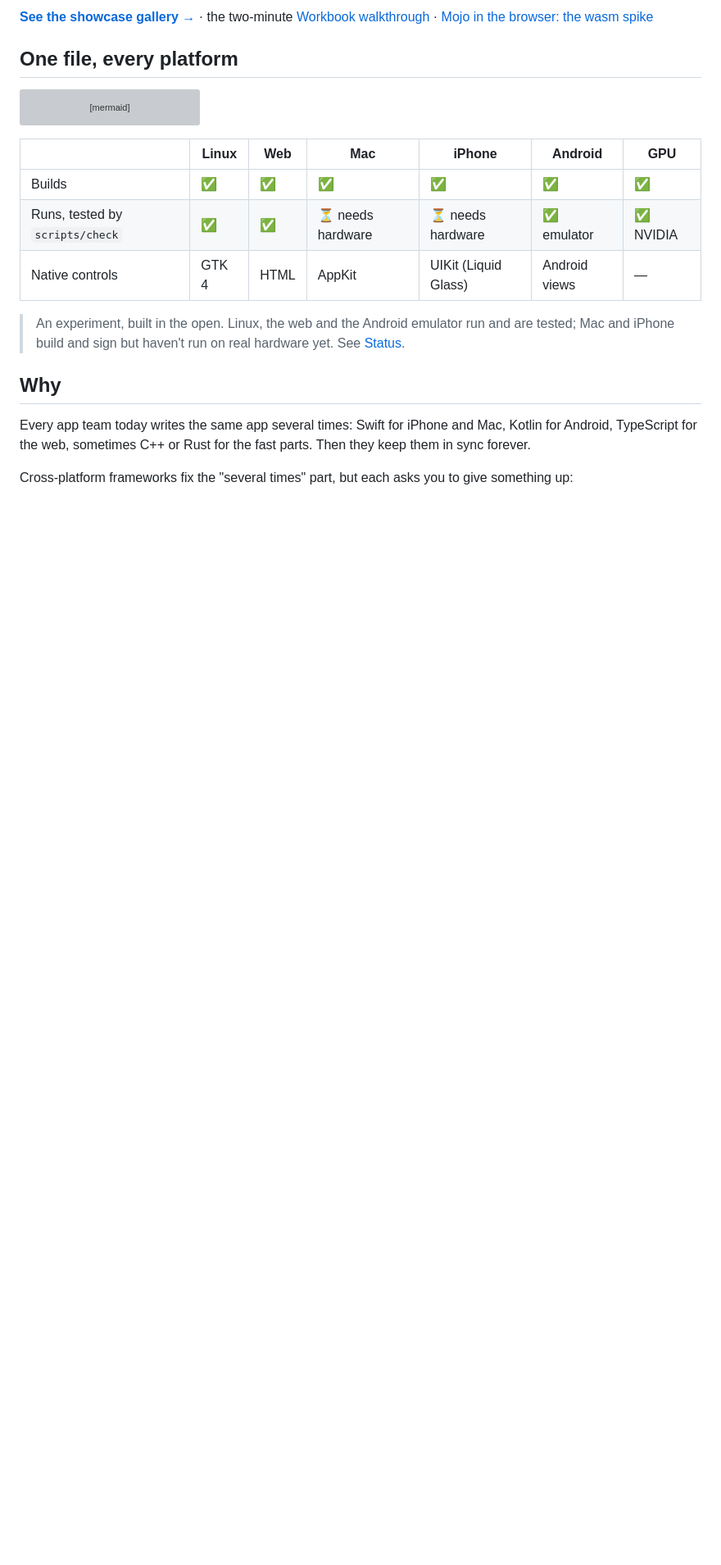
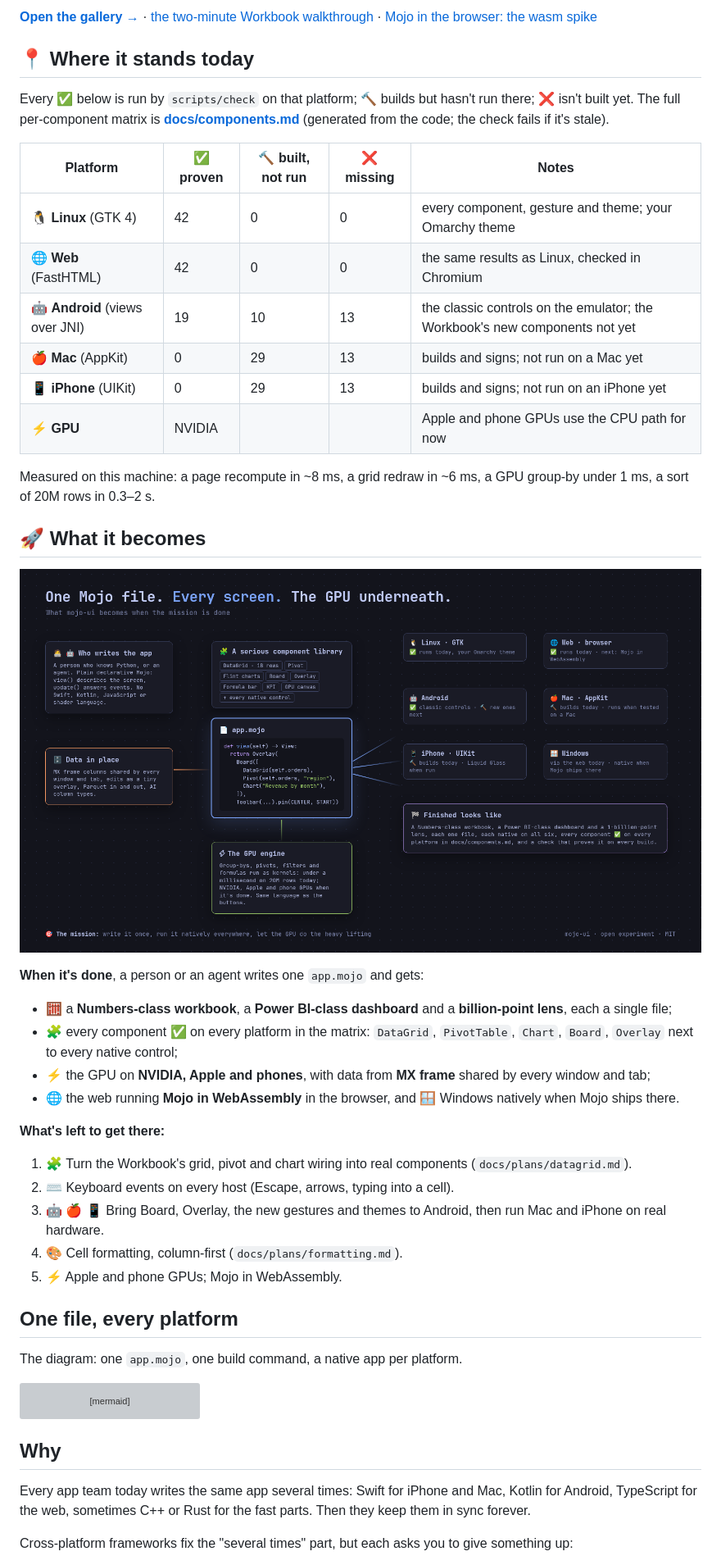
Before and after one commit to abhisheksreesaila/mxapp, a Markdown page: README.md, the part around one of its changes. Shown at 82% size. GitHub-like rendering; pictures changed too: docs/img/mission.png (added); blank space fills up the shorter version; grey boxes are pictures that could not be loaded.

````diff
--- a/README.md
+++ b/README.md
@@ -21,9 +32,42 @@
 </tr>
 </table>
 
-**[See the showcase gallery →](https://abhisheksreesaila.github.io/mxapp/gallery/)** · the two-minute [Workbook walkthrough](docs/morning.md) · [Mojo in the browser: the wasm spike](docs/wasm.md)
+**[Open the gallery →](https://abhisheksreesaila.github.io/mxapp/gallery/)** · [the two-minute Workbook walkthrough](docs/morning.md) · [Mojo in the browser: the wasm spike](docs/wasm.md)
+
+## 📍 Where it stands today
+Every ✅ below is run by `scripts/check` on that platform; 🔨 builds but hasn't run there; ❌ isn't built yet. The full per-component matrix is **[docs/components.md](docs/components.md)** (generated from the code; the check fails if it's stale).
+
+| Platform | ✅ proven | 🔨 built, not run | ❌ missing | Notes |
+|---|---|---|---|---|
+| 🐧 **Linux** (GTK 4) | 42 | 0 | 0 | every component, gesture and theme; your Omarchy theme |
+| 🌐 **Web** (FastHTML) | 42 | 0 | 0 | the same results as Linux, checked in Chromium |
+| 🤖 **Android** (views over JNI) | 19 | 10 | 13 | the classic controls on the emulator; the Workbook's new components not yet |
+| 🍎 **Mac** (AppKit) | 0 | 29 | 13 | builds and signs; not run on a Mac yet |
+| 📱 **iPhone** (UIKit) | 0 | 29 | 13 | builds and signs; not run on an iPhone yet |
+| ⚡ **GPU** | NVIDIA | | | Apple and phone GPUs use the CPU path for now |
+
+Measured on this machine: a page recompute in ~8 ms, a grid redraw in ~6 ms, a GPU group-by under 1 ms, a sort of 20M rows in 0.3–2 s.
+
+## 🚀 What it becomes
+
+![What mojo-ui becomes: one Mojo file and a component library, drawn natively on six platforms, with a GPU engine and shared data underneath](docs/img/mission.png)
+
+**When it's done**, a person or an agent writes one `app.mojo` and gets:
+- 🧮 a **Numbers-class workbook**, a **Power BI-class dashboard** and a **billion-point lens**, each a single file;
+- 🧩 every component ✅ on every platform in the matrix: `DataGrid`, `PivotTable`, `Chart`, `Board`, `Overlay` next to every native control;
+- ⚡ the GPU on **NVIDIA, Apple and phones**, with data from **MX frame** shared by every window and tab;
+- 🌐 the web running **Mojo in WebAssembly** in the browser, and 🪟 Windows natively when Mojo ships there.
+
+**What's left to get there:**
+1. 🧩 Turn the Workbook's grid, pivot and chart wiring into real components (`docs/plans/datagrid.md`).
+2. ⌨️ Keyboard events on every host (Escape, arrows, typing into a cell).
+3. 🤖 🍎 📱 Bring Board, Overlay, the new gestures and themes to Android, then run Mac and iPhone on real hardware.
+4. 🎨 Cell formatting, column-first (`docs/plans/formatting.md`).
+5. ⚡ Apple and phone GPUs; Mojo in WebAssembly.
 
 ## One file, every platform
+
+The diagram: one `app.mojo`, one build command, a native app per platform.
 
 ```mermaid
 flowchart LR
@@ -35,14 +79,6 @@ flowchart LR
     B --> D["Android<br/>Android views (.apk)"]
     A -. "same functions" .-> G["GPU kernels<br/>(NVIDIA today)"]
 ```
-
-| | Linux | Web | Mac | iPhone | Android | GPU |
-|---|---|---|---|---|---|---|
-| Builds | ✅ | ✅ | ✅ | ✅ | ✅ | ✅ |
-| Runs, tested by `scripts/check` | ✅ | ✅ | ⏳ needs hardware | ⏳ needs hardware | ✅ emulator | ✅ NVIDIA |
-| Native controls | GTK 4 | HTML | AppKit | UIKit (Liquid Glass) | Android views | — |
-
-> An experiment, built in the open. Linux, the web and the Android emulator run and are tested; Mac and iPhone build and sign but haven't run on real hardware yet. See [Status](#status-honestly).
 
 ## Why
 
````
Also changed, not shown: other parts of README.md (+18 -29 lines), docs/gallery/img/workbook-linux.png, docs/img/workbook-linux.png, docs/img/workbook.gif (added), 1 other file.
